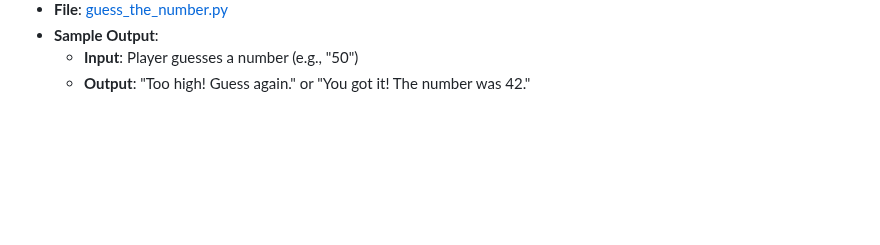
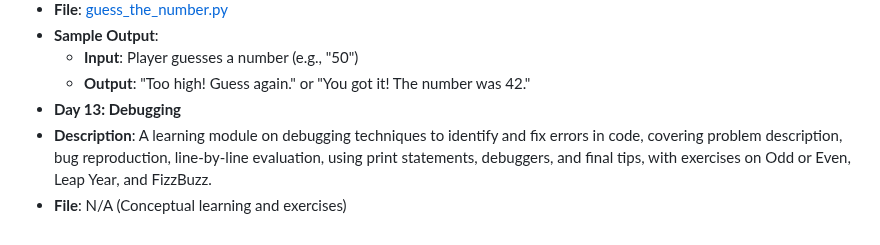
Before and after one commit to vaibhav-vai/100-Days-of-Python, a Markdown page: README.md, the part around the change. GitHub-like rendering; blank space fills up the shorter version.

Commit message:
Updated Day 13 to README.md

```diff
--- a/README.md
+++ b/README.md
@@ -74,3 +74,6 @@ My journey through the "100 Days of Code - Python Bootcamp" by Angela Yu.
 - **Sample Output**:
   - **Input**: Player guesses a number (e.g., "50")
   - **Output**: "Too high! Guess again." or "You got it! The number was 42."
+- **Day 13: Debugging**
+- **Description**: A learning module on debugging techniques to identify and fix errors in code, covering problem description, bug reproduction, line-by-line evaluation, using print statements, debuggers, and final tips, with exercises on Odd or Even, Leap Year, and FizzBuzz.
+- **File**: N/A (Conceptual learning and exercises)
```
